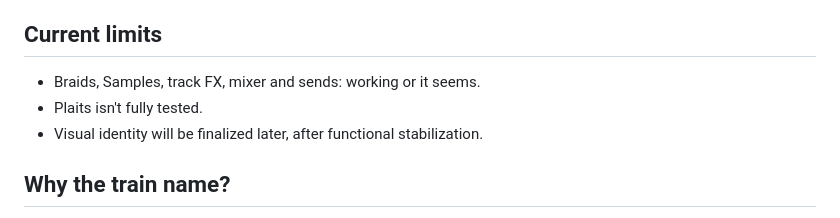
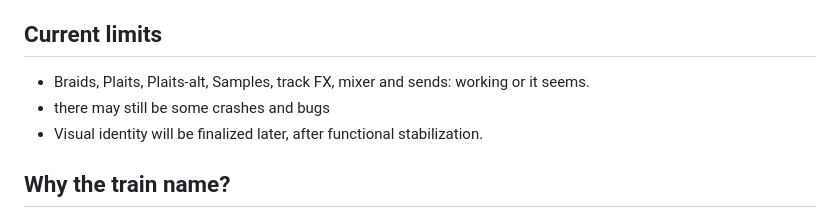
Before and after one commit to paiheulevrai/Choochootracker, a Markdown page: README.md, the part around one of its changes. Drawn GitHub-style.

```diff
--- a/README.md
+++ b/README.md
@@ -95,8 +94,8 @@ This is an early test build. Save often and don't get too attached to your proje
 
 ## Current limits
 
-- Braids, Samples, track FX, mixer and sends: working or it seems.
-- Plaits isn't fully tested.
+- Braids, Plaits, Plaits-alt, Samples, track FX, mixer and sends: working or it seems.
+- there may still be some crashes and bugs
 - Visual identity will be finalized later, after functional stabilization.
 
 ## Why the train name?
```
Also changed, not shown: other parts of README.md (+16 -14 lines).
